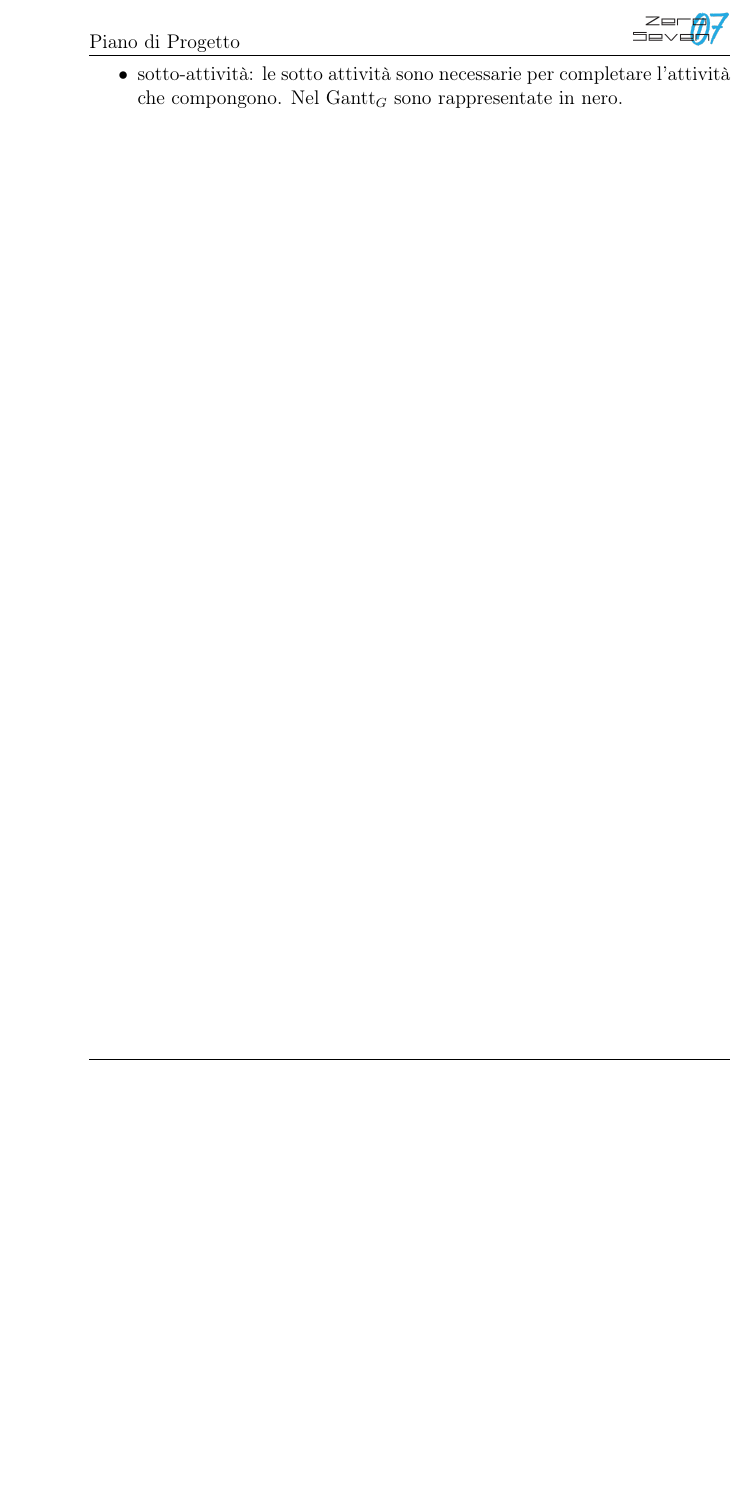
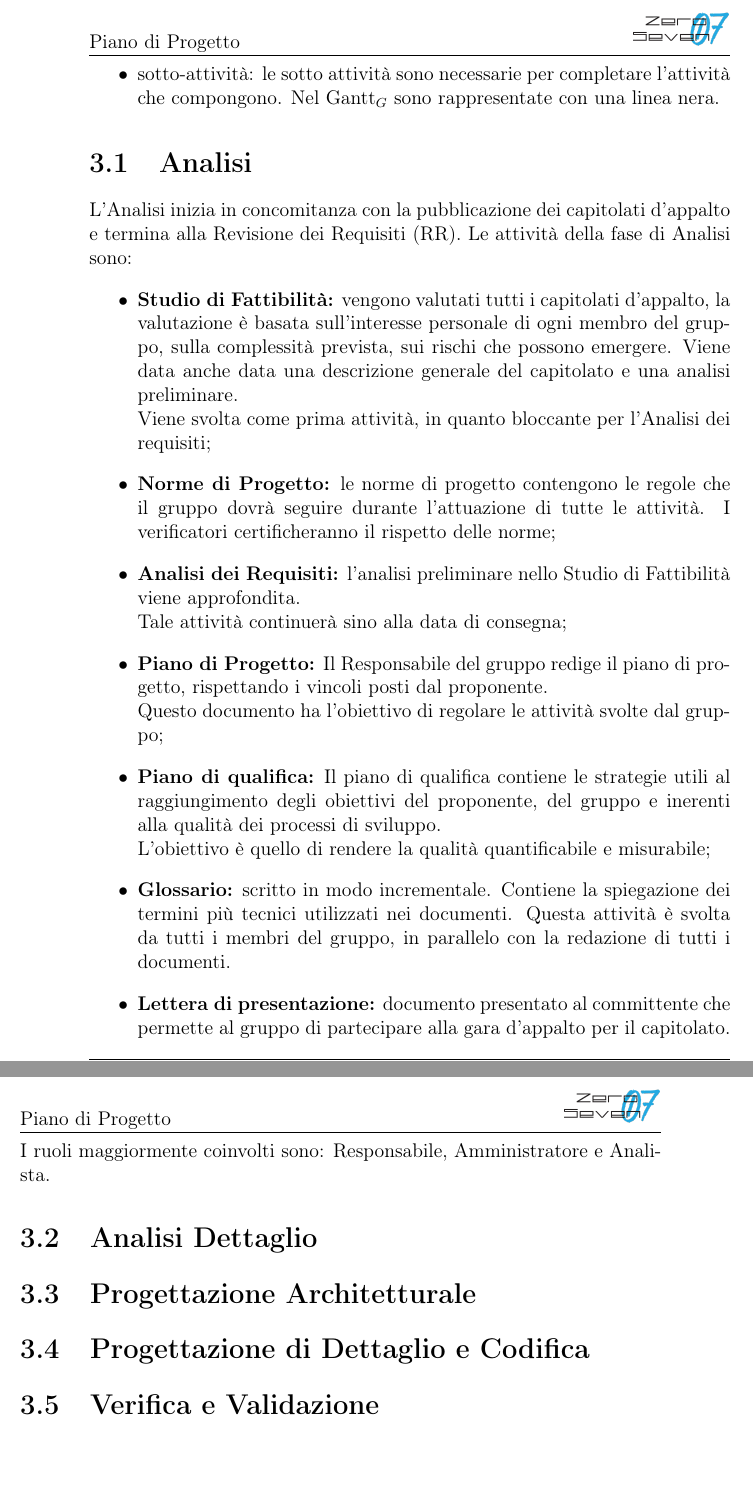
Before and after one commit to mirkofranco/ProgettoSWEDocumentazione, a LaTeX book (Esterni/PianoDiProgetto/PianoDIProgetto.tex, which reads Esterni/PianoDiProgetto/pianificazione.tex): part of page 14 of 29 before the commit and two parts of pages 14 and 15 of 31 after it, the two joined at a grey line, cut so that both start at the same text, the shorter picture padded with empty space. Compiled offline with pdfLaTeX.

Commit message:
pianificazione>analisi. no gantt

```diff
--- a/Esterni/PianoDiProgetto/pianificazione.tex
+++ b/Esterni/PianoDiProgetto/pianificazione.tex
@@ -17,5 +17,22 @@ Nel Gantt$_{G}$ vengono riportate:
         \item Attività non critiche: attività che possono essere svolte in parallelo alle attività critiche. Un ritardo su queste attività non provoca ritardi sulle altre;
     \end{itemize}
     \item milestone$_{G}$: rappresenta la data ultima prevista per il completanento di un insieme prestabilito di attività. Ha durata di 0 (zero) giorni e coincide con la data della successiva revisione o l'approvazione complessiva di tali attivita. È rappresentata nel $_Gantt$ con un rombo nero
-    \item sotto-attività: le sotto attività sono necessarie per completare l'attività che compongono. Nel Gantt$_{G}$ sono rappresentate in nero.
+    \item sotto-attività: le sotto attività sono necessarie per completare l'attività che compongono. Nel Gantt$_{G}$ sono rappresentate con una linea nera.
 \end{itemize}
+\section{Analisi}
+L'Analisi inizia in concomitanza con la pubblicazione dei capitolati d’appalto e termina alla Revisione dei Requisiti (RR).
+Le attività della fase di Analisi sono:
+\begin{itemize}
+    \item \textbf{Studio di Fattibilità:} vengono valutati tutti i capitolati d'appalto, la valutazione è basata sull'interesse personale di ogni membro del gruppo, sulla complessità prevista, sui rischi che possono emergere. Viene data anche data una descrizione generale del capitolato e una analisi preliminare.\\Viene svolta come prima attività, in quanto bloccante per l'Analisi dei requisiti;
+    \item \textbf{Norme di Progetto:} le norme di progetto contengono le regole che il gruppo dovrà seguire durante l'attuazione di tutte le attività. I verificatori certificheranno il rispetto delle norme;
+    \item \textbf{Analisi dei Requisiti:} l'analisi preliminare nello Studio di Fattibilità viene approfondita.\\Tale attività continuerà sino alla data di consegna;
+    \item \textbf{Piano di Progetto:} Il Responsabile del gruppo redige il piano di progetto, rispettando i vincoli posti dal proponente.\\Questo documento ha l'obiettivo di regolare le attività svolte dal gruppo;
+    \item \textbf{Piano di qualifica:} Il piano di qualifica contiene le strategie utili al raggiungimento degli obiettivi del proponente, del gruppo e inerenti alla qualità dei processi di sviluppo.\\L'obiettivo è quello di rendere la qualità quantificabile e misurabile;
+    \item \textbf{Glossario:} scritto in modo incrementale. Contiene la spiegazione dei termini più tecnici utilizzati nei documenti. Questa attività è svolta da tutti i membri del gruppo, in parallelo con la redazione di tutti i documenti.
+    \item \textbf{Lettera di presentazione:} documento presentato al committente che permette al gruppo di partecipare alla gara d’appalto per il capitolato.
+\end{itemize}
+I ruoli maggiormente coinvolti sono: Responsabile, Amministratore e Analista.
+\section{Analisi Dettaglio}
+\section{Progettazione Architetturale}
+\section{Progettazione di Dettaglio e Codifica}
+\section{Verifica e Validazione}
```
Also changed, not shown: Esterni/PianoDiProgetto/PianoDIProgetto.tex (+0 -3 lines), Esterni/PianoDiProgetto/__latexindent_temp.tex (added, +1 -0 lines), Esterni/PianoDiProgetto/tabella_modifiche.tex (+3 -1 lines), Esterni/PianoDiProgetto/pianificazione.tex (2 more changed lines), 3 other files.
